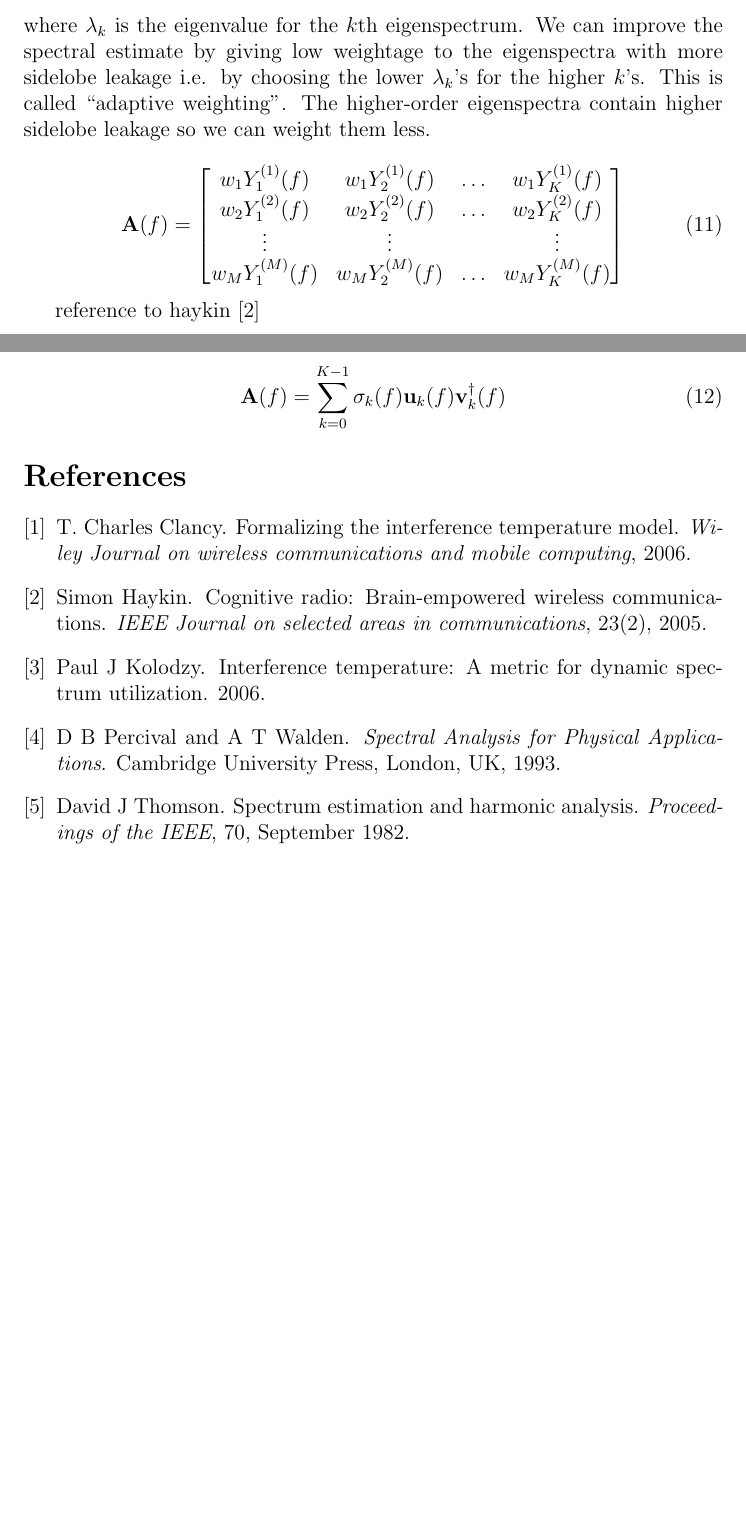
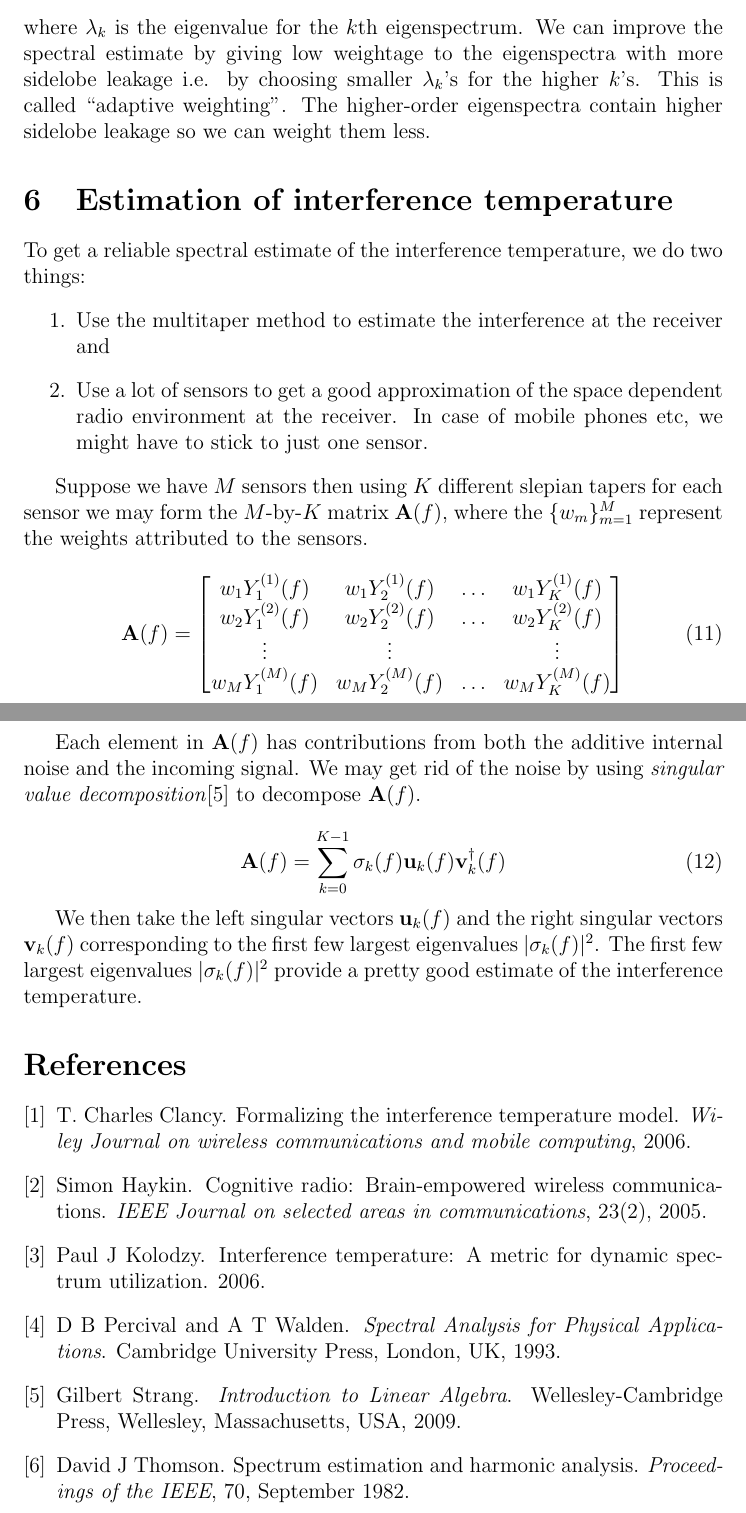
Before and after one commit to swrangsar/interferenceTemperaturePaper, a LaTeX document (researchExposition/interferenceTempEstimation.tex): two parts of pages 7 and 8 of 8, joined at a grey line, cut so that both start at the same text, the shorter picture padded with empty space. Compiled offline with pdfLaTeX.

Commit message:
sk8578jwfiowru08949

```diff
--- a/researchExposition/interferenceTempEstimation.tex
+++ b/researchExposition/interferenceTempEstimation.tex
@@ -168,7 +167,17 @@ A spectral estimate based on the first few eigenspectra with the least sidelobe
 \begin{equation}
     \hat{S}(f) = \frac{\sum_{k=0}^{K-1} \lambda_k(f) |Y_k(f)|^2}{\sum_{k=0}^{K-1} \lambda_k(f)}
 \end{equation}
-where $\lambda_k$ is the eigenvalue for the $k$th eigenspectrum. We can improve the spectral estimate by giving low weightage to the eigenspectra with more sidelobe leakage i.e. by choosing the lower $\lambda_k$'s for the higher $k$'s. This is called ``adaptive weighting''. The higher-order eigenspectra contain higher sidelobe leakage so we can weight them less.
+where $\lambda_k$ is the eigenvalue for the $k$th eigenspectrum. We can improve the spectral estimate by giving low weightage to the eigenspectra with more sidelobe leakage i.e. by choosing smaller $\lambda_k$'s for the higher $k$'s. This is called ``adaptive weighting''. The higher-order eigenspectra contain higher sidelobe leakage so we can weight them less.
+
+\section{Estimation of interference temperature}
+To get a reliable spectral estimate of the interference temperature, we do two things:
+\begin{enumerate}
+    \item Use the multitaper method to estimate the interference at the receiver and
+    \item Use a lot of sensors to get a good approximation of the space dependent radio environment at the receiver. In case of mobile phones etc, we might have to stick to just one sensor.
+\end{enumerate}
+
+
+Suppose we have $M$ sensors then using $K$ different slepian tapers for each sensor we may form the $M$-by-$K$ matrix $\mathbf{A}(f)$, where the $\{w_m\}_{m=1}^M$ represent the weights attributed to the sensors.
 
 \begin{equation}
     \mathbf{A}(f) =
@@ -180,12 +189,16 @@ where $\lambda_k$ is the eigenvalue for the $k$th eigenspectrum. We can improve
     \end{bmatrix}
 \end{equation}
 
-reference to haykin \cite{haykin2005}
+Each element in $\mathbf{A}(f)$ has contributions from both the additive internal noise and the incoming signal. We may get rid of the noise by using \emph{singular value decomposition}\cite{strang2009} to decompose $\mathbf{A}(f)$.
 
 \begin{equation}
     \mathbf{A}(f) = \sum_{k=0}^{K-1} \sigma_k(f) \mathbf{u}_k(f) \mathbf{v}_k^{\dag}(f)
 \end{equation}
 
+We then take the left singular vectors $\mathbf{u}_k(f)$ and the right singular vectors $\mathbf{v}_k(f)$ corresponding to the first few largest eigenvalues $|\sigma_k(f)|^2$. The first few largest eigenvalues $|\sigma_k(f)|^2$ provide a pretty good estimate of the interference temperature.
+
+
+
 \bibliographystyle{plain}
 \bibliography{interferenceTempEstimation}
 
```
Also changed, not shown: researchExposition/interferenceTempEstimation.bib (+8 -0 lines), researchExposition/interferenceTempEstimation.bbl, researchExposition/interferenceTempEstimation.pdf, researchExposition/interferenceTempEstimation.tex (13 more changed lines), 5 other files.
